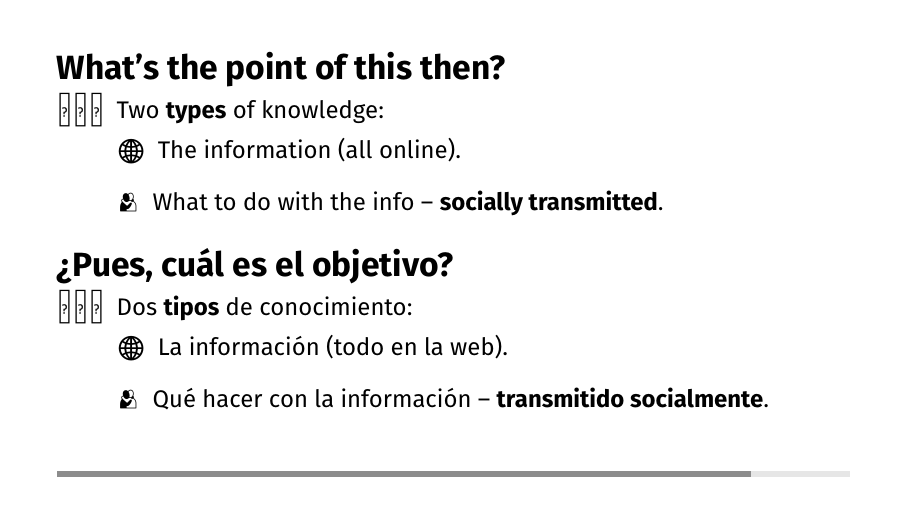
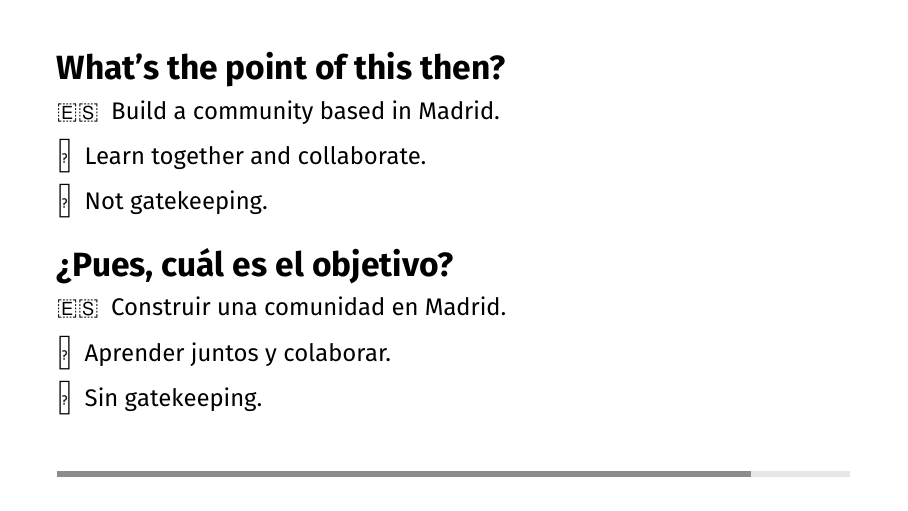
Before and after one commit to madlean-hub/MadLean-starter-slides, a Typst document (slides.typ): page 7 of 8. Compiled offline with Typst 0.15; a missing font is replaced by an installed copy or a similar font.

```diff
--- a/slides.typ
+++ b/slides.typ
@@ -131,16 +131,15 @@
 #pagebreak()
 #set par(leading: 1em)
 = What's the point of this then?
-#ebullet([2️⃣])[Two *types* of knowledge:
-  #ebullet([🌐])[The information (all online).]
-  #ebullet([🫂])[What to do with the info -- *socially transmitted*.]
-]
+#ebullet([🇪🇸])[Build a community based in Madrid.]
+#ebullet([🤝])[Learn together and collaborate.]
+#ebullet([💅])[Not gatekeeping.]
+
 
 = ¿Pues, cuál es el objetivo?
-#ebullet([2️⃣])[Dos *tipos* de conocimiento:
-  #ebullet([🌐])[La información (todo en la web).]
-  #ebullet([🫂])[Qué hacer con la información -- *transmitido socialmente*.]
-]
+#ebullet([🇪🇸])[Construir una comunidad en Madrid.]
+#ebullet([🤝])[Aprender juntos y colaborar.]
+#ebullet([💅])[Sin gatekeeping.]
 #set par(leading: 1em)
 #set text(size: 12pt)
 
```
Also changed, not shown: 1 other file.
